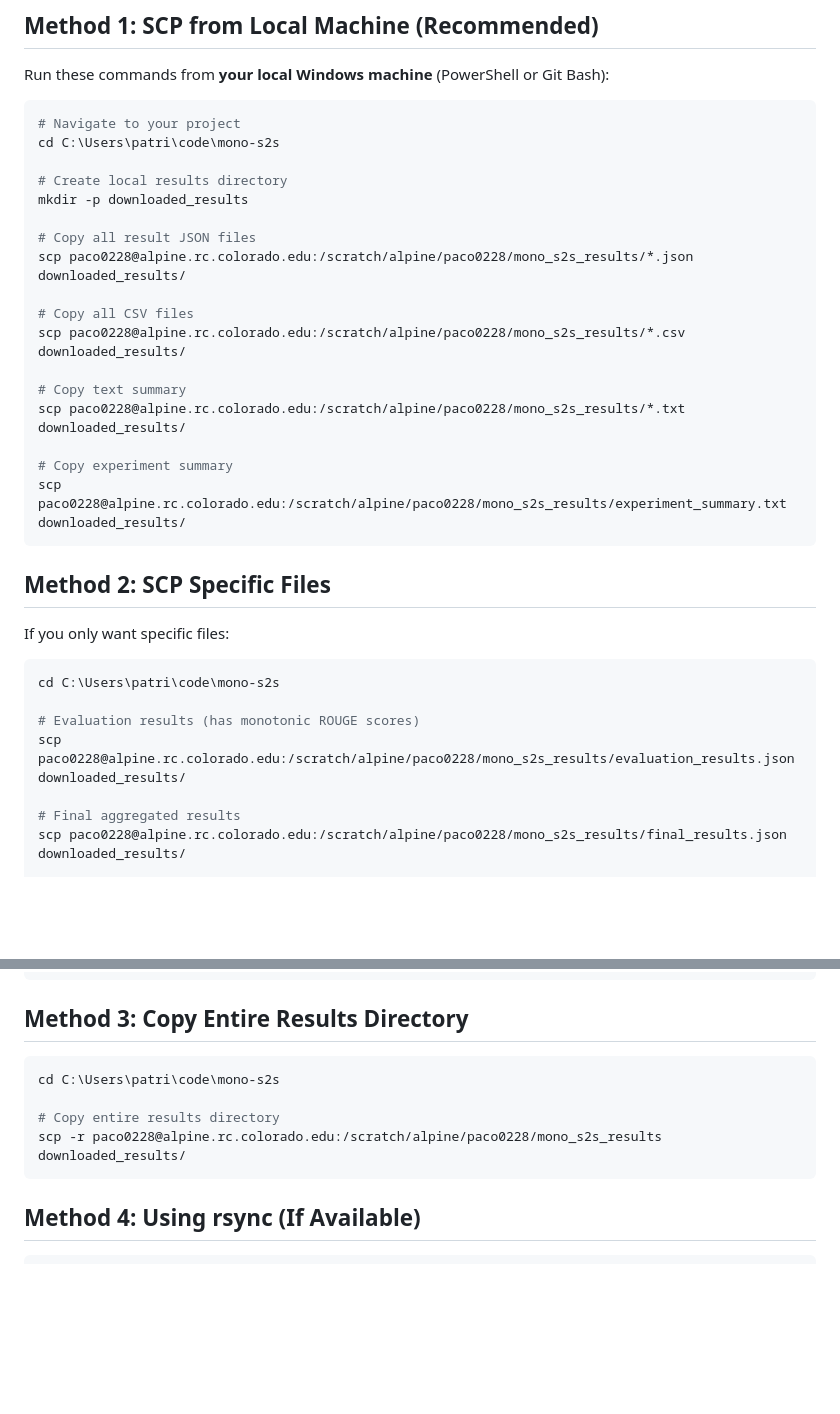
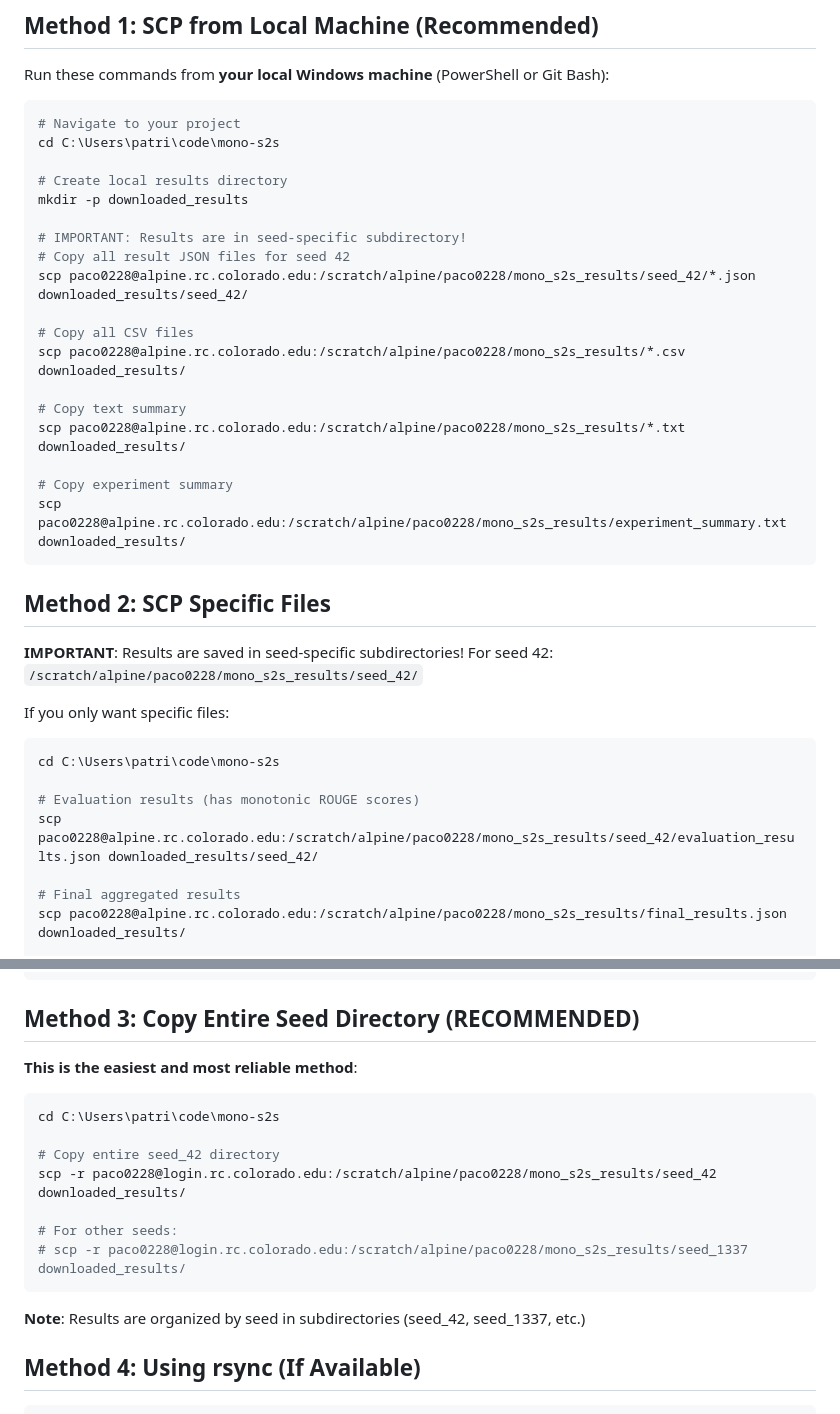
Before and after one commit to PatrickAllenCooper/mono-s2s, a Markdown page: COPY_RESULTS_FROM_HPC.md, 2 parts joined by grey strips. GitHub-like rendering; blank space fills up the shorter version.

Commit message:
Fix documentation: Results are in seed-specific subdirectories

````diff
--- a/COPY_RESULTS_FROM_HPC.md
+++ b/COPY_RESULTS_FROM_HPC.md
@@ -11,8 +11,9 @@ cd C:\Users\patri\code\mono-s2s
 # Create local results directory
 mkdir -p downloaded_results
 
-# Copy all result JSON files
-scp paco0228@alpine.rc.colorado.edu:/scratch/alpine/paco0228/mono_s2s_results/*.json downloaded_results/
+# IMPORTANT: Results are in seed-specific subdirectory!
+# Copy all result JSON files for seed 42
+scp paco0228@alpine.rc.colorado.edu:/scratch/alpine/paco0228/mono_s2s_results/seed_42/*.json downloaded_results/seed_42/
 
 # Copy all CSV files
 scp paco0228@alpine.rc.colorado.edu:/scratch/alpine/paco0228/mono_s2s_results/*.csv downloaded_results/
@@ -26,13 +27,16 @@ scp paco0228@alpine.rc.colorado.edu:/scratch/alpine/paco0228/mono_s2s_results/ex
 
 ## Method 2: SCP Specific Files
 
+**IMPORTANT**: Results are saved in seed-specific subdirectories!
+For seed 42: `/scratch/alpine/paco0228/mono_s2s_results/seed_42/`
+
 If you only want specific files:
 
 ```bash
 cd C:\Users\patri\code\mono-s2s
 
 # Evaluation results (has monotonic ROUGE scores)
-scp paco0228@alpine.rc.colorado.edu:/scratch/alpine/paco0228/mono_s2s_results/evaluation_results.json downloaded_results/
+scp paco0228@alpine.rc.colorado.edu:/scratch/alpine/paco0228/mono_s2s_results/seed_42/evaluation_results.json downloaded_results/seed_42/
 
 # Final aggregated results
 scp paco0228@alpine.rc.colorado.edu:/scratch/alpine/paco0228/mono_s2s_results/final_results.json downloaded_results/
@@ -46,14 +50,21 @@ scp paco0228@alpine.rc.colorado.edu:/scratch/alpine/paco0228/mono_s2s_results/ho
 scp paco0228@alpine.rc.colorado.edu:/scratch/alpine/paco0228/mono_s2s_results/uat_results.json downloaded_results/
 ```
 
-## Method 3: Copy Entire Results Directory
+## Method 3: Copy Entire Seed Directory (RECOMMENDED)
+
+**This is the easiest and most reliable method**:
 
 ```bash
 cd C:\Users\patri\code\mono-s2s
 
-# Copy entire results directory
-scp -r paco0228@alpine.rc.colorado.edu:/scratch/alpine/paco0228/mono_s2s_results downloaded_results/
+# Copy entire seed_42 directory
+scp -r paco0228@login.rc.colorado.edu:/scratch/alpine/paco0228/mono_s2s_results/seed_42 downloaded_results/
+
+# For other seeds:
+# scp -r paco0228@login.rc.colorado.edu:/scratch/alpine/paco0228/mono_s2s_results/seed_1337 downloaded_results/
 ```
+
+**Note**: Results are organized by seed in subdirectories (seed_42, seed_1337, etc.)
 
 ## Method 4: Using rsync (If Available)
 
````
